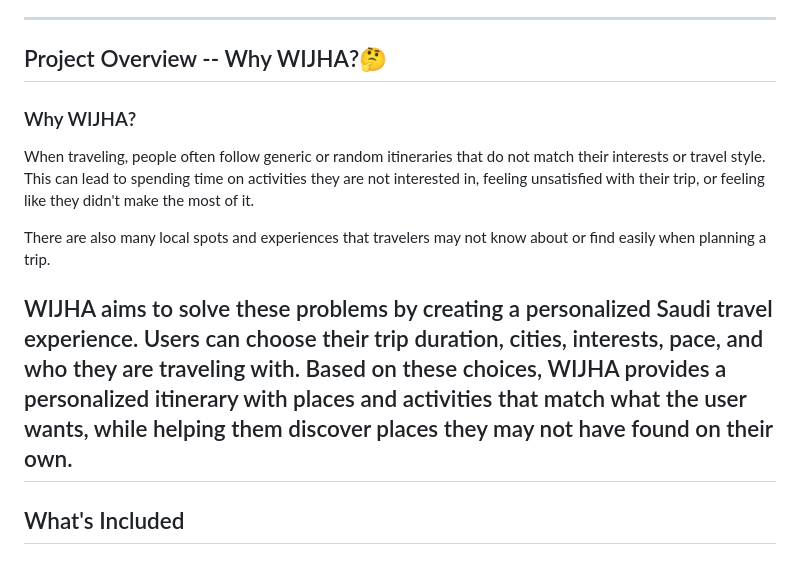
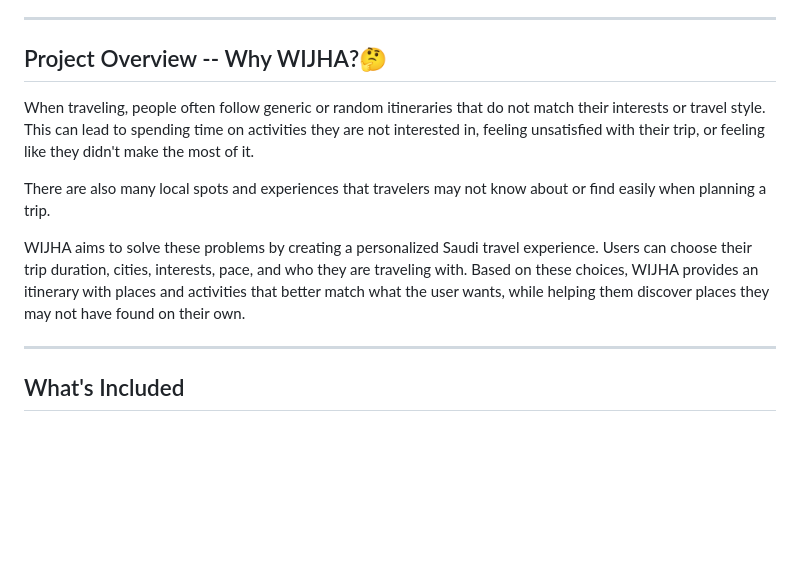
Before and after one commit to Danah-R/WIJHA, a Markdown page: README.md, the part around the change. GitHub-like rendering; blank space fills up the shorter version.

```diff
--- a/README.md
+++ b/README.md
@@ -10,13 +10,13 @@ WIJHA helps users choose how long they are staying, which Saudi cities they are
 
 ## Project Overview -- Why WIJHA?🤔
 
-### Why WIJHA?
-
 When traveling, people often follow generic or random itineraries that do not match their interests or travel style. This can lead to spending time on activities they are not interested in, feeling unsatisfied with their trip, or feeling like they didn't make the most of it.
 
 There are also many local spots and experiences that travelers may not know about or find easily when planning a trip.
 
-WIJHA aims to solve these problems by creating a personalized Saudi travel experience. Users can choose their trip duration, cities, interests, pace, and who they are traveling with. Based on these choices, WIJHA provides a personalized itinerary with places and activities that match what the user wants, while helping them discover places they may not have found on their own.
+WIJHA aims to solve these problems by creating a personalized Saudi travel experience. Users can choose their trip duration, cities, interests, pace, and who they are traveling with. Based on these choices, WIJHA provides an itinerary with places and activities that better match what the user wants, while helping them discover places they may not have found on their own.
+
+
 ---
 
 
```
